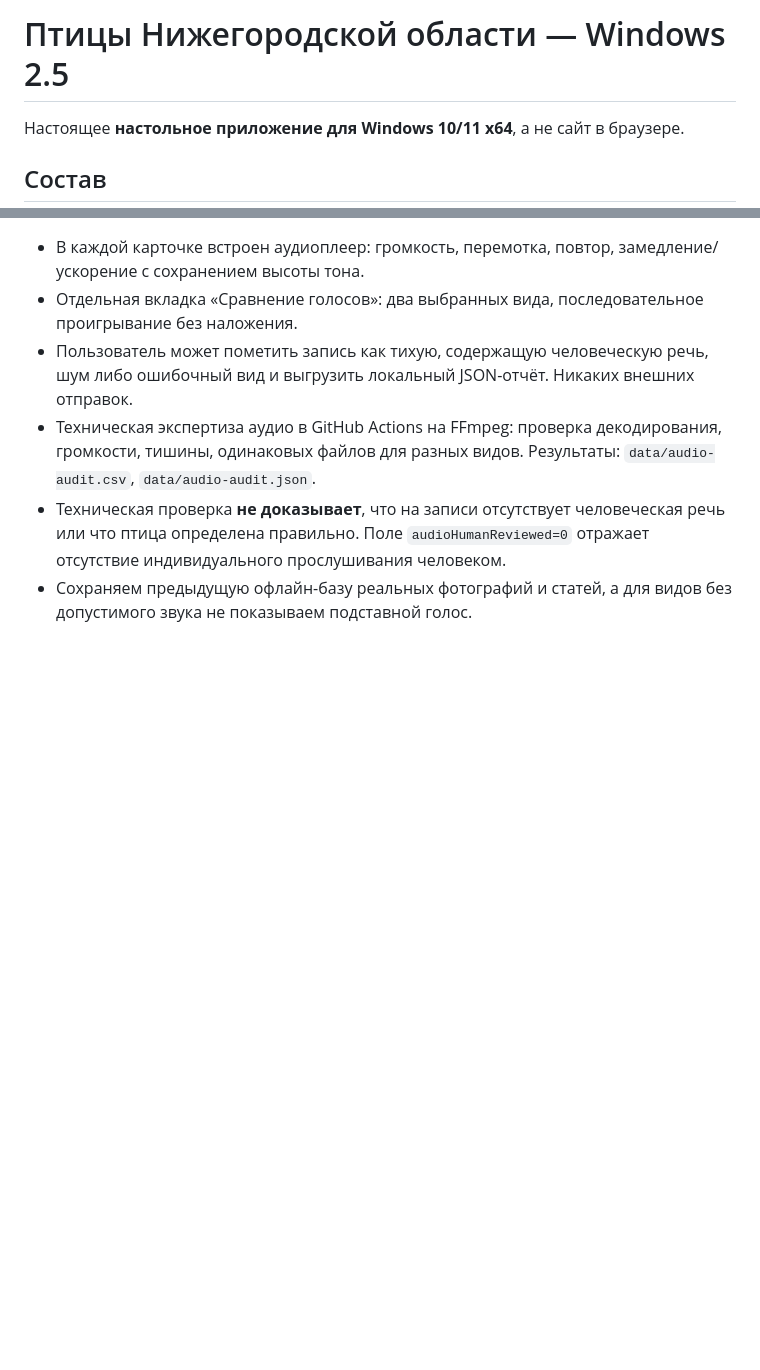
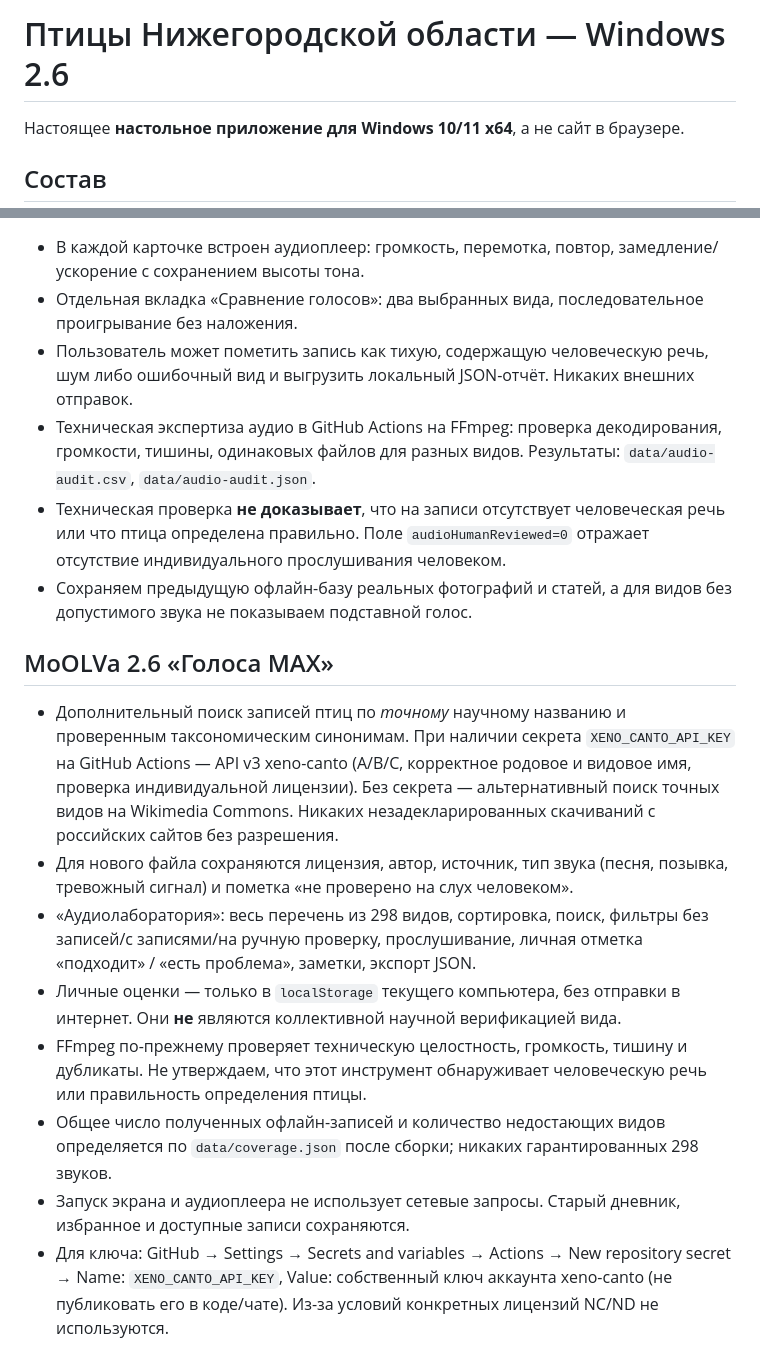
Before and after one commit to svarshan/git-repo, a Markdown page: PtitsyNN/README.md, 2 parts joined by grey strips. Rendered like a GitHub page; blank space fills up the shorter version.

Commit message:
Document Birds 2.6 Voices MAX scope, xeno-canto key instructions and offline review limitations

```diff
--- a/PtitsyNN/README.md
+++ b/PtitsyNN/README.md
@@ -1,4 +1,4 @@
-# Птицы Нижегородской области — Windows 2.5
+# Птицы Нижегородской области — Windows 2.6
 
 Настоящее **настольное приложение для Windows 10/11 x64**, а не сайт в браузере.
 
@@ -75,3 +75,14 @@ Additional 2.4 source: Openverse (https://openverse.org/), restricted to individ
 - Техническая экспертиза аудио в GitHub Actions на FFmpeg: проверка декодирования, громкости, тишины, одинаковых файлов для разных видов. Результаты: `data/audio-audit.csv`, `data/audio-audit.json`.
 - Техническая проверка **не доказывает**, что на записи отсутствует человеческая речь или что птица определена правильно. Поле `audioHumanReviewed=0` отражает отсутствие индивидуального прослушивания человеком.
 - Сохраняем предыдущую офлайн-базу реальных фотографий и статей, а для видов без допустимого звука не показываем подставной голос.
+
+
+## MoOLVa 2.6 «Голоса MAX»
+- Дополнительный поиск записей птиц по *точному* научному названию и проверенным таксономическим синонимам. При наличии секрета `XENO_CANTO_API_KEY` на GitHub Actions — API v3 xeno-canto (A/B/C, корректное родовое и видовое имя, проверка индивидуальной лицензии). Без секрета — альтернативный поиск точных видов на Wikimedia Commons. Никаких незадекларированных скачиваний с российских сайтов без разрешения.
+- Для нового файла сохраняются лицензия, автор, источник, тип звука (песня, позывка, тревожный сигнал) и пометка «не проверено на слух человеком».
+- «Аудиолаборатория»: весь перечень из 298 видов, сортировка, поиск, фильтры без записей/с записями/на ручную проверку, прослушивание, личная отметка «подходит» / «есть проблема», заметки, экспорт JSON.
+- Личные оценки — только в `localStorage` текущего компьютера, без отправки в интернет. Они **не** являются коллективной научной верификацией вида.
+- FFmpeg по-прежнему проверяет техническую целостность, громкость, тишину и дубликаты. Не утверждаем, что этот инструмент обнаруживает человеческую речь или правильность определения птицы.
+- Общее число полученных офлайн-записей и количество недостающих видов определяется по `data/coverage.json` после сборки; никаких гарантированных 298 звуков.
+- Запуск экрана и аудиоплеера не использует сетевые запросы. Старый дневник, избранное и доступные записи сохраняются.
+- Для ключа: GitHub → Settings → Secrets and variables → Actions → New repository secret → Name: `XENO_CANTO_API_KEY`, Value: собственный ключ аккаунта xeno-canto (не публиковать его в коде/чате). Из-за условий конкретных лицензий NC/ND не используются.
```
